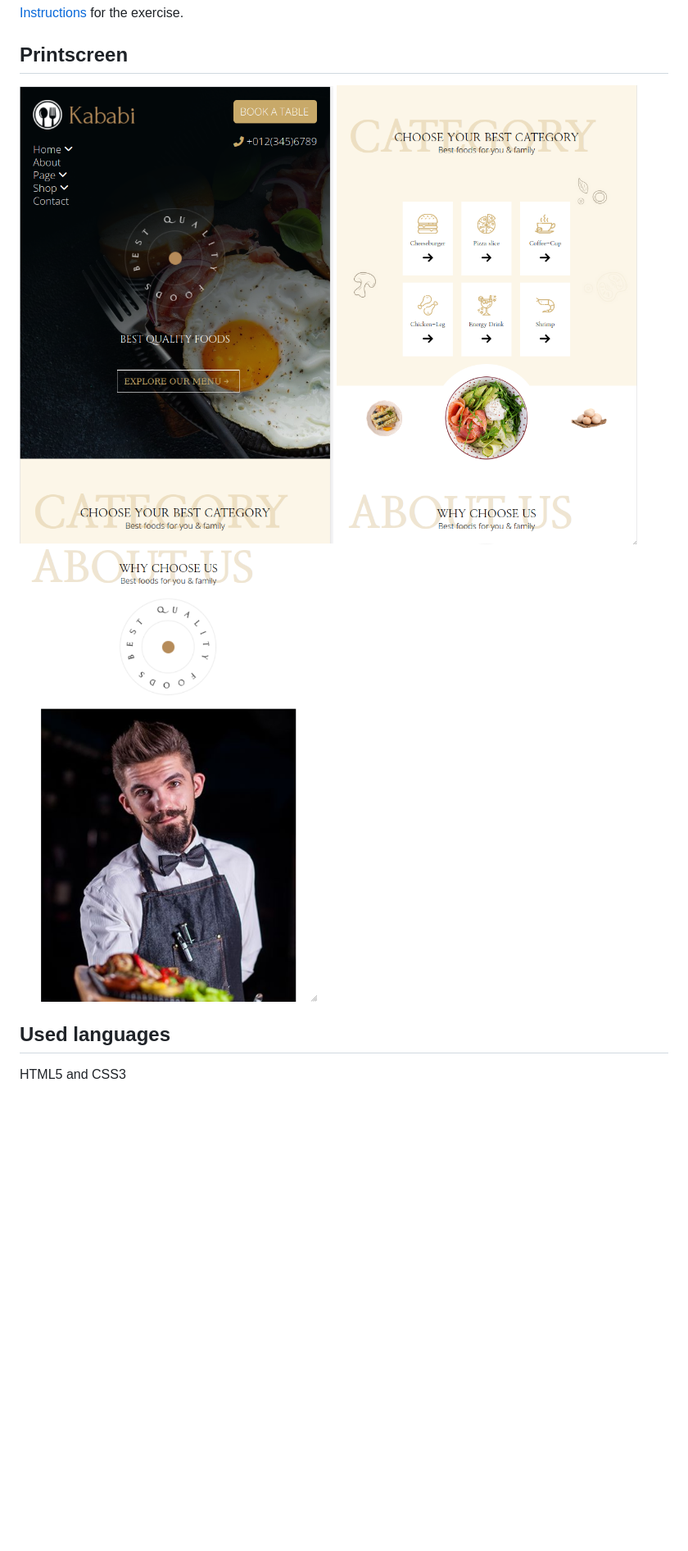
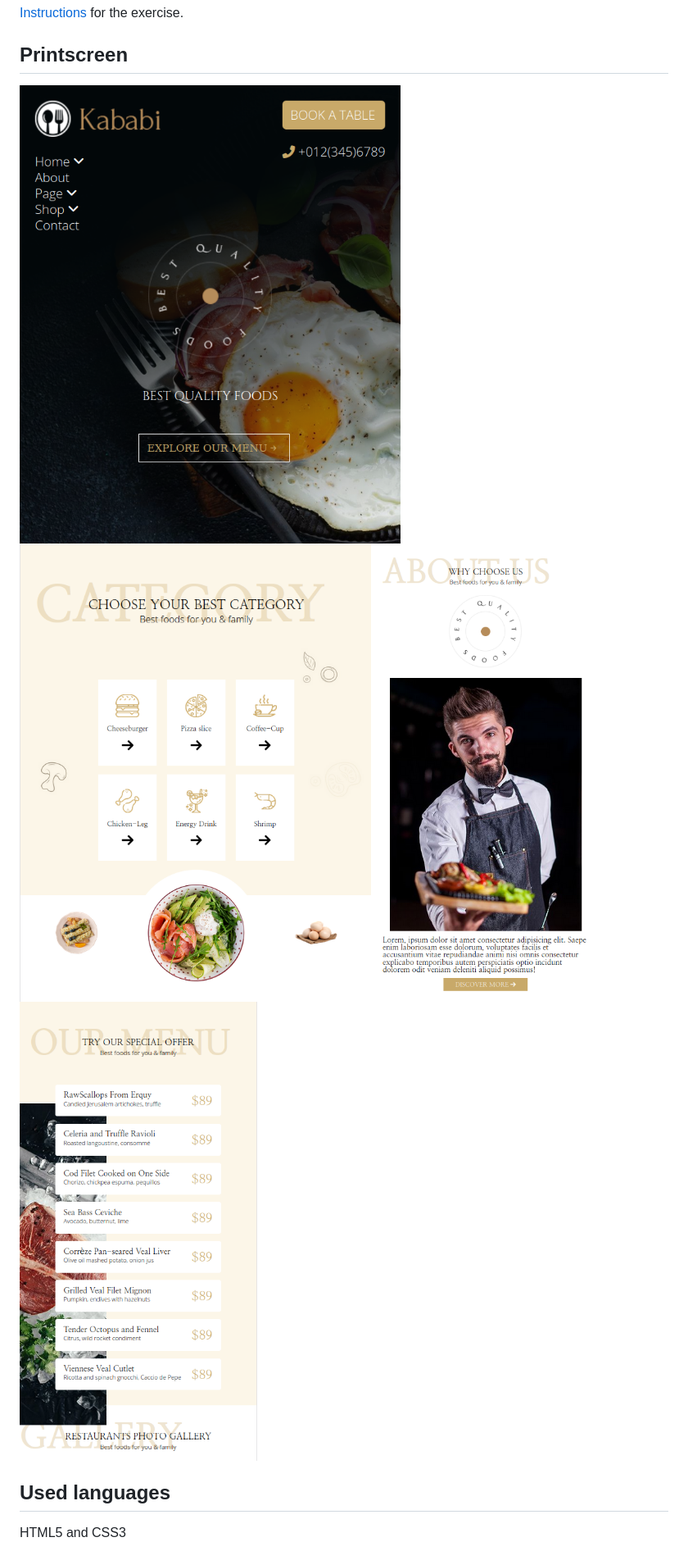
Before and after one commit to vdourson2/kababi-food, a Markdown page: README.md, the part around the change. Shown: that part at 82% size. Rendered like a GitHub page; pictures changed too: assets/img/printscreenProject/Mobile1.png, assets/img/printscreenProject/Mobile2.png, assets/img/printscreenProject/mobile3.png; blank space fills up the shorter version.

```diff
--- a/README.md
+++ b/README.md
@@ -8,6 +8,7 @@ Becode exercice : train HTML and css by re-creating a food website
 ![First part mobile](assets/img/printscreenProject/Mobile1.png)
 ![Second part mobile](assets/img/printscreenProject/Mobile2.png)
 ![Third part mobile](assets/img/printscreenProject/mobile3.png)
+![Fourth part mobile](assets/img/printscreenProject/mobile4.png)
 
 ## Used languages
 HTML5 and CSS3
```
